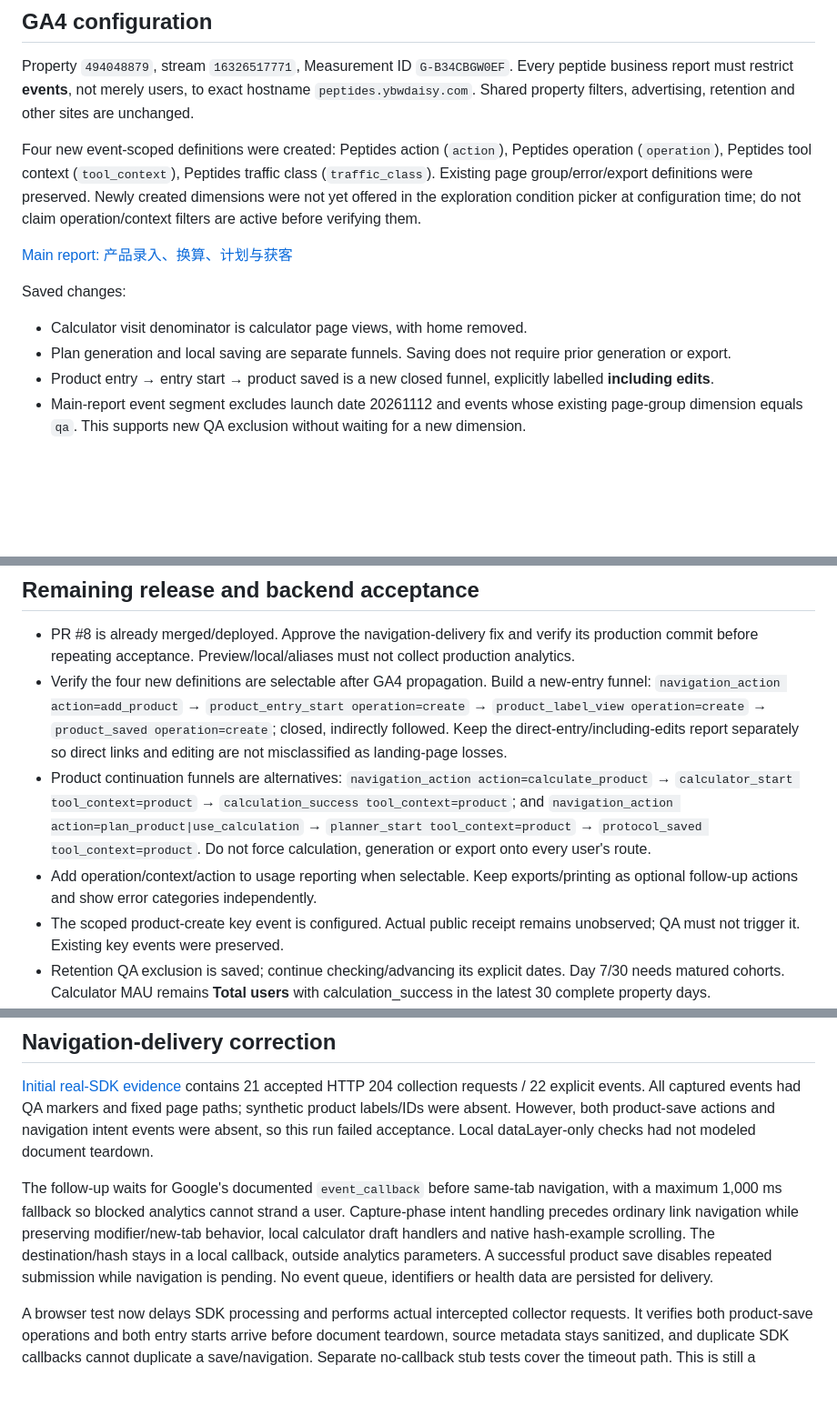
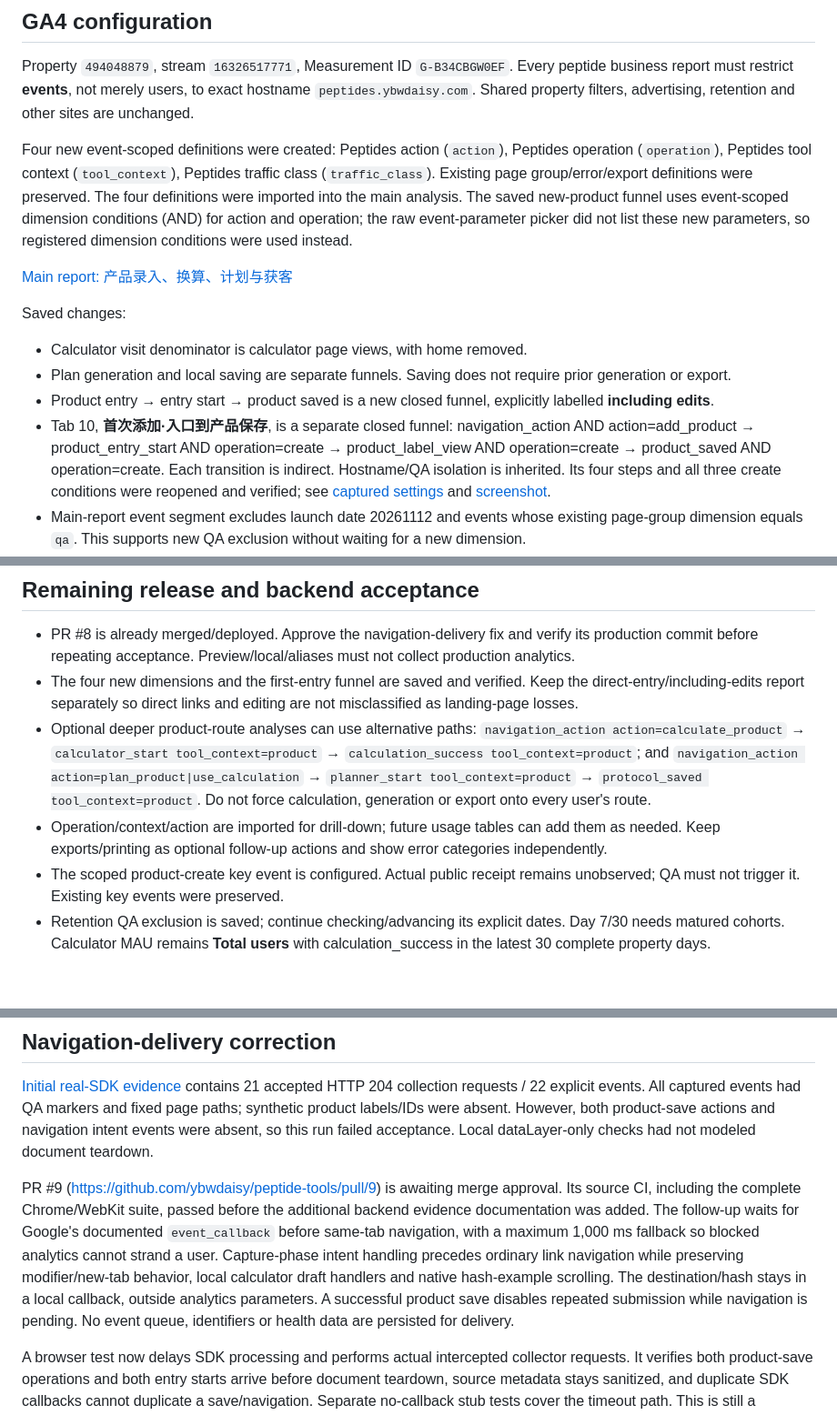
Before and after one commit to ybwdaisy/peptide-tools, a Markdown page: docs/analytics-product-journey.md, 3 parts joined by grey strips. Shown at 91% size. GitHub-like rendering; blank space fills up the shorter version.

Commit message:
docs: record the saved create-only activation funnel

```diff
--- a/docs/analytics-product-journey.md
+++ b/docs/analytics-product-journey.md
@@ -25,7 +25,7 @@ All events include sanitized fixed page metadata and attribution. Normal visits
 
 Property `494048879`, stream `16326517771`, Measurement ID `G-B34CBGW0EF`. Every peptide business report must restrict **events**, not merely users, to exact hostname `peptides.ybwdaisy.com`. Shared property filters, advertising, retention and other sites are unchanged.
 
-Four new event-scoped definitions were created: Peptides action (`action`), Peptides operation (`operation`), Peptides tool context (`tool_context`), Peptides traffic class (`traffic_class`). Existing page group/error/export definitions were preserved. Newly created dimensions were not yet offered in the exploration condition picker at configuration time; do not claim operation/context filters are active before verifying them.
+Four new event-scoped definitions were created: Peptides action (`action`), Peptides operation (`operation`), Peptides tool context (`tool_context`), Peptides traffic class (`traffic_class`). Existing page group/error/export definitions were preserved. The four definitions were imported into the main analysis. The saved new-product funnel uses event-scoped dimension conditions (AND) for action and operation; the raw event-parameter picker did not list these new parameters, so registered dimension conditions were used instead.
 
 [Main report: 产品录入、换算、计划与获客](https://analytics.google.com/analytics/web/#/analysis/a359267445p494048879/edit/EqjrhzZYSeeMpPBtKqUmQA)
 
@@ -34,6 +34,7 @@ Saved changes:
 - Calculator visit denominator is calculator page views, with home removed.
 - Plan generation and local saving are separate funnels. Saving does not require prior generation or export.
 - Product entry → entry start → product saved is a new closed funnel, explicitly labelled **including edits**.
+- Tab 10, **首次添加·入口到产品保存**, is a separate closed funnel: navigation_action AND action=add_product → product_entry_start AND operation=create → product_label_view AND operation=create → product_saved AND operation=create. Each transition is indirect. Hostname/QA isolation is inherited. Its four steps and all three create conditions were reopened and verified; see [captured settings](evidence/ga-first-product-funnel-20261113.txt) and [screenshot](evidence/ga-product-activation-20261113.png).
 - Main-report event segment excludes launch date 20261112 and events whose existing page-group dimension equals `qa`. This supports new QA exclusion without waiting for a new dimension.
 - Retention now has the same event-scoped QA exclusion, preserving daily first touch / any-event return semantics and its explicit set-date behavior.
 - `peptides_product_created` is a new key event derived in the main stream only when event_name equals product_saved, page_location exactly equals https://peptides.ybwdaisy.com/products/new, operation equals create, and traffic_class equals public. Source parameters are copied; counting is once per event, with no default monetary value. QA and edits do not qualify. The saved rule and enabled key-event state were observed.
@@ -42,9 +43,9 @@ Saved changes:
 ## Remaining release and backend acceptance
 
 - PR #8 is already merged/deployed. Approve the navigation-delivery fix and verify its production commit before repeating acceptance. Preview/local/aliases must not collect production analytics.
-- Verify the four new definitions are selectable after GA4 propagation. Build a new-entry funnel: `navigation_action action=add_product` → `product_entry_start operation=create` → `product_label_view operation=create` → `product_saved operation=create`; closed, indirectly followed. Keep the direct-entry/including-edits report separately so direct links and editing are not misclassified as landing-page losses.
-- Product continuation funnels are alternatives: `navigation_action action=calculate_product` → `calculator_start tool_context=product` → `calculation_success tool_context=product`; and `navigation_action action=plan_product|use_calculation` → `planner_start tool_context=product` → `protocol_saved tool_context=product`. Do not force calculation, generation or export onto every user's route.
-- Add operation/context/action to usage reporting when selectable. Keep exports/printing as optional follow-up actions and show error categories independently.
+- The four new dimensions and the first-entry funnel are saved and verified. Keep the direct-entry/including-edits report separately so direct links and editing are not misclassified as landing-page losses.
+- Optional deeper product-route analyses can use alternative paths: `navigation_action action=calculate_product` → `calculator_start tool_context=product` → `calculation_success tool_context=product`; and `navigation_action action=plan_product|use_calculation` → `planner_start tool_context=product` → `protocol_saved tool_context=product`. Do not force calculation, generation or export onto every user's route.
+- Operation/context/action are imported for drill-down; future usage tables can add them as needed. Keep exports/printing as optional follow-up actions and show error categories independently.
 - The scoped product-create key event is configured. Actual public receipt remains unobserved; QA must not trigger it. Existing key events were preserved.
 - Retention QA exclusion is saved; continue checking/advancing its explicit dates. Day 7/30 needs matured cohorts. Calculator MAU remains **Total users** with calculation_success in the latest 30 complete property days.
 - On the actual production site start a fresh QA tab with `?analytics_test=1`, consent, and use fictitious labels. Exercise new/edit, product/standalone calculation, direct plan save/update, export, restore and Chinese navigation. Check real tag packets, Realtime/DebugView and exact event counts; repeat after declining consent and confirm zero Google traffic. Test data is not demand evidence.
@@ -60,7 +61,7 @@ Revert this analytics PR through another PR to restore the prior contract; do no
 
 [Initial real-SDK evidence](evidence/production-sdk-trace-20261113-incomplete.json) contains 21 accepted HTTP 204 collection requests / 22 explicit events. All captured events had QA markers and fixed page paths; synthetic product labels/IDs were absent. However, both product-save actions and navigation intent events were absent, so this run failed acceptance. Local dataLayer-only checks had not modeled document teardown.
 
-The follow-up waits for Google's documented `event_callback` before same-tab navigation, with a maximum 1,000 ms fallback so blocked analytics cannot strand a user. Capture-phase intent handling precedes ordinary link navigation while preserving modifier/new-tab behavior, local calculator draft handlers and native hash-example scrolling. The destination/hash stays in a local callback, outside analytics parameters. A successful product save disables repeated submission while navigation is pending. No event queue, identifiers or health data are persisted for delivery.
+PR #9 (https://github.com/ybwdaisy/peptide-tools/pull/9) is awaiting merge approval. Its source CI, including the complete Chrome/WebKit suite, passed before the additional backend evidence documentation was added. The follow-up waits for Google's documented `event_callback` before same-tab navigation, with a maximum 1,000 ms fallback so blocked analytics cannot strand a user. Capture-phase intent handling precedes ordinary link navigation while preserving modifier/new-tab behavior, local calculator draft handlers and native hash-example scrolling. The destination/hash stays in a local callback, outside analytics parameters. A successful product save disables repeated submission while navigation is pending. No event queue, identifiers or health data are persisted for delivery.
 
 A browser test now delays SDK processing and performs actual intercepted collector requests. It verifies both product-save operations and both entry starts arrive before document teardown, source metadata stays sanitized, and duplicate SDK callbacks cannot duplicate a save/navigation. Separate no-callback stub tests cover the timeout path. This is still a simulated SDK test; real production collection must be repeated after release.
 
```
Also changed, not shown: docs/analytics-setup.md (+4 -3 lines), docs/evidence/ga-product-activation-20261113.png (added), 1 other file.
